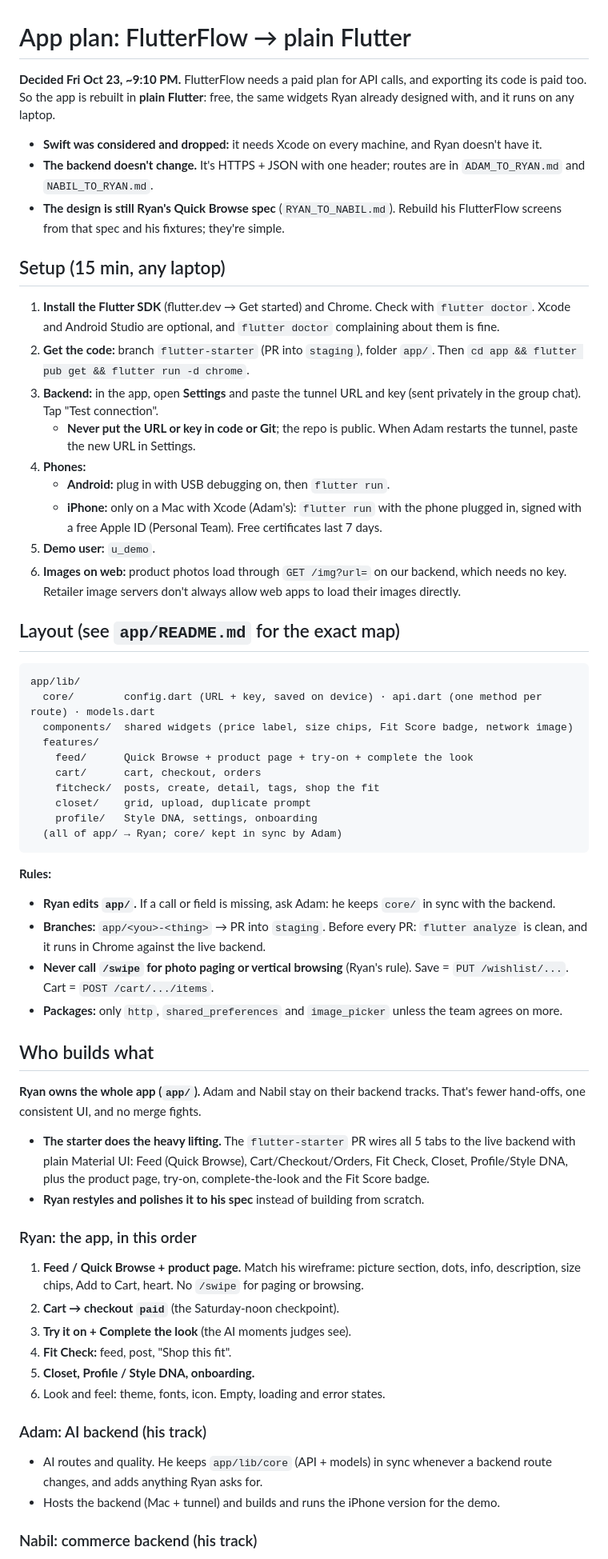
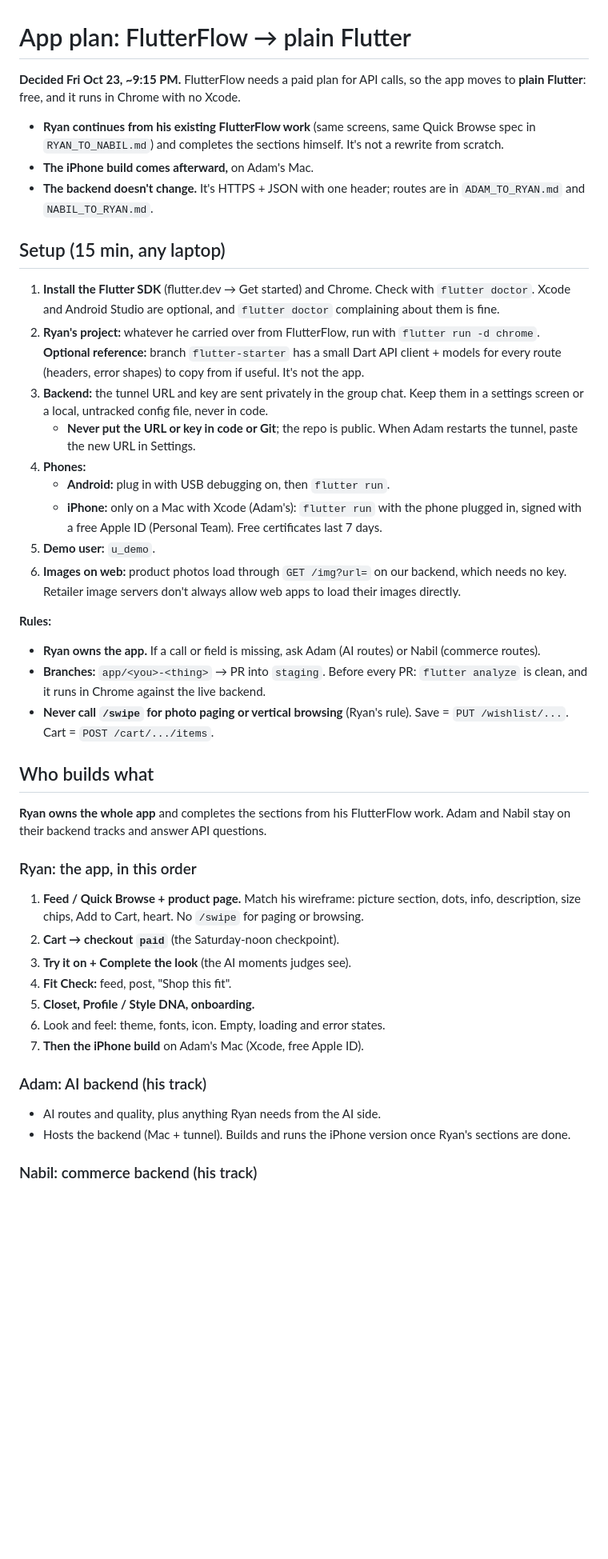
Before and after one commit to latrael/dresstoimpress, a Markdown page: docs/app-plan.md, the part around one of its changes. Shown at 80% size. Drawn GitHub-style; blank space fills up the shorter version.

````diff
--- a/docs/app-plan.md
+++ b/docs/app-plan.md
@@ -1,15 +1,15 @@
 # App plan: FlutterFlow → plain Flutter
 
-**Decided Fri Oct 23, ~9:10 PM.** FlutterFlow needs a paid plan for API calls, and exporting its code is paid too. So the app is rebuilt in **plain Flutter**: free, the same widgets Ryan already designed with, and it runs on any laptop.
-- **Swift was considered and dropped:** it needs Xcode on every machine, and Ryan doesn't have it.
+**Decided Fri Oct 23, ~9:15 PM.** FlutterFlow needs a paid plan for API calls, so the app moves to **plain Flutter**: free, and it runs in Chrome with no Xcode.
+- **Ryan continues from his existing FlutterFlow work** (same screens, same Quick Browse spec in `RYAN_TO_NABIL.md`) and completes the sections himself. It's not a rewrite from scratch.
+- **The iPhone build comes afterward,** on Adam's Mac.
 - **The backend doesn't change.** It's HTTPS + JSON with one header; routes are in `ADAM_TO_RYAN.md` and `NABIL_TO_RYAN.md`.
-- **The design is still Ryan's Quick Browse spec** (`RYAN_TO_NABIL.md`). Rebuild his FlutterFlow screens from that spec and his fixtures; they're simple.
 
 ## Setup (15 min, any laptop)
 
 1. **Install the Flutter SDK** (flutter.dev → Get started) and Chrome. Check with `flutter doctor`. Xcode and Android Studio are optional, and `flutter doctor` complaining about them is fine.
-2. **Get the code:** branch `flutter-starter` (PR into `staging`), folder `app/`. Then `cd app && flutter pub get && flutter run -d chrome`.
-3. **Backend:** in the app, open **Settings** and paste the tunnel URL and key (sent privately in the group chat). Tap "Test connection".
+2. **Ryan's project:** whatever he carried over from FlutterFlow, run with `flutter run -d chrome`. **Optional reference:** branch `flutter-starter` has a small Dart API client + models for every route (headers, error shapes) to copy from if useful. It's not the app.
+3. **Backend:** the tunnel URL and key are sent privately in the group chat. Keep them in a settings screen or a local, untracked config file, never in code.
    - **Never put the URL or key in code or Git**; the repo is public. When Adam restarts the tunnel, paste the new URL in Settings.
 4. **Phones:**
    - **Android:** plug in with USB debugging on, then `flutter run`.
@@ -17,32 +17,14 @@
 5. **Demo user:** `u_demo`.
 6. **Images on web:** product photos load through `GET /img?url=` on our backend, which needs no key. Retailer image servers don't always allow web apps to load their images directly.
 
-## Layout (see `app/README.md` for the exact map)
-
-```
-app/lib/
-  core/        config.dart (URL + key, saved on device) · api.dart (one method per route) · models.dart
-  components/  shared widgets (price label, size chips, Fit Score badge, network image)
-  features/
-    feed/      Quick Browse + product page + try-on + complete the look
-    cart/      cart, checkout, orders
-    fitcheck/  posts, create, detail, tags, shop the fit
-    closet/    grid, upload, duplicate prompt
-    profile/   Style DNA, settings, onboarding
-  (all of app/ → Ryan; core/ kept in sync by Adam)
-```
-
 **Rules:**
-- **Ryan edits `app/`.** If a call or field is missing, ask Adam: he keeps `core/` in sync with the backend.
+- **Ryan owns the app.** If a call or field is missing, ask Adam (AI routes) or Nabil (commerce routes).
 - **Branches:** `app/<you>-<thing>` → PR into `staging`. Before every PR: `flutter analyze` is clean, and it runs in Chrome against the live backend.
 - **Never call `/swipe` for photo paging or vertical browsing** (Ryan's rule). Save = `PUT /wishlist/...`. Cart = `POST /cart/.../items`.
-- **Packages:** only `http`, `shared_preferences` and `image_picker` unless the team agrees on more.
 
 ## Who builds what
 
-**Ryan owns the whole app (`app/`).** Adam and Nabil stay on their backend tracks. That's fewer hand-offs, one consistent UI, and no merge fights.
-- **The starter does the heavy lifting.** The `flutter-starter` PR wires all 5 tabs to the live backend with plain Material UI: Feed (Quick Browse), Cart/Checkout/Orders, Fit Check, Closet, Profile/Style DNA, plus the product page, try-on, complete-the-look and the Fit Score badge.
-- **Ryan restyles and polishes it to his spec** instead of building from scratch.
+**Ryan owns the whole app** and completes the sections from his FlutterFlow work. Adam and Nabil stay on their backend tracks and answer API questions.
 
 ### Ryan: the app, in this order
 1. **Feed / Quick Browse + product page.** Match his wireframe: picture section, dots, info, description, size chips, Add to Cart, heart. No `/swipe` for paging or browsing.
@@ -51,10 +33,11 @@ app/lib/
 4. **Fit Check:** feed, post, "Shop this fit".
 5. **Closet, Profile / Style DNA, onboarding.**
 6. Look and feel: theme, fonts, icon. Empty, loading and error states.
+7. **Then the iPhone build** on Adam's Mac (Xcode, free Apple ID).
 
 ### Adam: AI backend (his track)
-- AI routes and quality. He keeps `app/lib/core` (API + models) in sync whenever a backend route changes, and adds anything Ryan asks for.
-- Hosts the backend (Mac + tunnel) and builds and runs the iPhone version for the demo.
+- AI routes and quality, plus anything Ryan needs from the AI side.
+- Hosts the backend (Mac + tunnel). Builds and runs the iPhone version once Ryan's sections are done.
 
 ### Nabil: commerce backend (his track)
 - `/feed` should prefer ranked cards, so every card has a reason. Add fuller Fit Check seed tags (category, color, pattern, style_tags), and keep Nessie checkout solid.
````
Also changed, not shown: other parts of docs/app-plan.md (+3 -3 lines), ADAM_TO_NABIL.md (+4 -4 lines), ADAM_TO_RYAN.md (+5 -7 lines).
